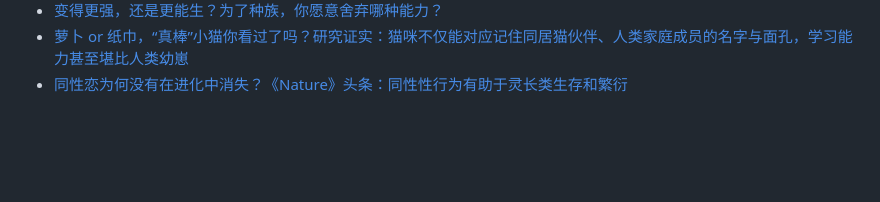
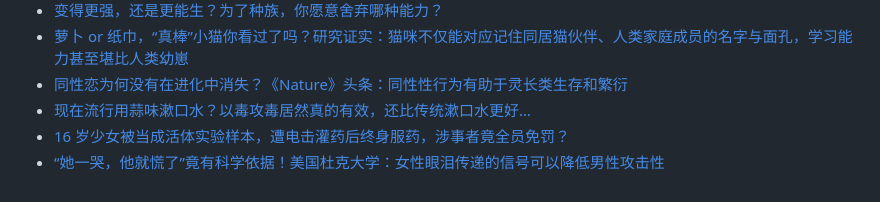
Before and after one commit to Yixf-Education/course_Crazy_Experiment, a Markdown page: materials.md, the part around the change. GitHub-like rendering; blank space fills up the shorter version.

Commit message:
Add materials

```diff
--- a/materials.md
+++ b/materials.md
@@ -540,3 +540,6 @@
 * [变得更强，还是更能生？为了种族，你愿意舍弃哪种能力？](https://mp.weixin.qq.com/s/qzUkncqdduIeNPXMXenNRg)
 * [萝卜 or 纸巾，“真棒”小猫你看过了吗？研究证实：猫咪不仅能对应记住同居猫伙伴、人类家庭成员的名字与面孔，学习能力甚至堪比人类幼崽](https://mp.weixin.qq.com/s/Bwx31yBbw5n5VhweM9dCqA)
 * [同性恋为何没有在进化中消失？《Nature》头条：同性性行为有助于灵长类生存和繁衍](https://mp.weixin.qq.com/s/vDcIrXibYJ6aBx0aHmn50g)
+* [现在流行用蒜味漱口水？以毒攻毒居然真的有效，还比传统漱口水更好…](https://mp.weixin.qq.com/s/r_vANs9N75EMSJ2--gzwvw)
+* [16 岁少女被当成活体实验样本，遭电击灌药后终身服药，涉事者竟全员免罚？](https://mp.weixin.qq.com/s/it8AdnyqGTk4e-o4ZeLGUw)
+* [“她一哭，他就慌了”竟有科学依据！美国杜克大学：女性眼泪传递的信号可以降低男性攻击性](https://mp.weixin.qq.com/s/RyLRwNESbgC8kGazPUKRtg)
```
